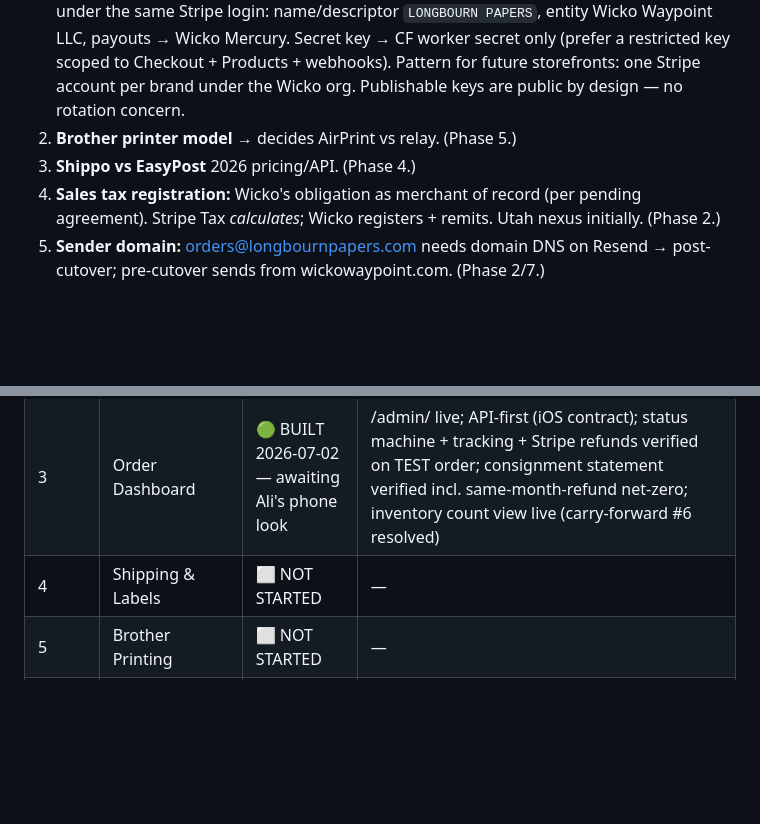
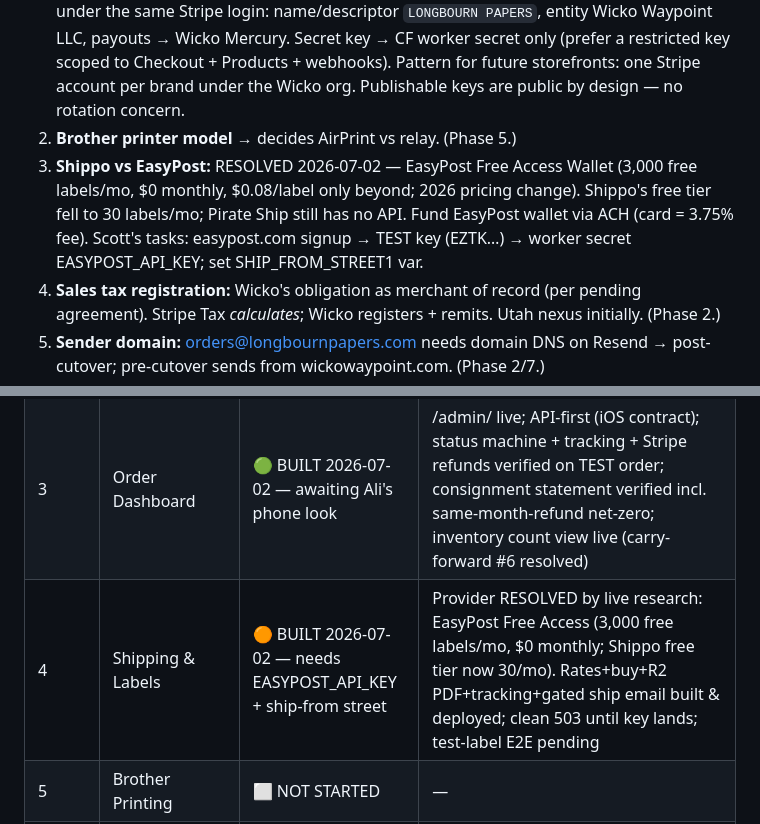
Before and after one commit to ramonscottf/longbourn-papers, a Markdown page: docs/PLAN-commerce-stack.md, 2 parts joined by grey strips. GitHub-like rendering; blank space fills up the shorter version.

```diff
--- a/docs/PLAN-commerce-stack.md
+++ b/docs/PLAN-commerce-stack.md
@@ -146,7 +146,7 @@ The April build shipped image-less (every placeholder literal) and Phase 1's D1
 ## Open questions (resolve at the owning phase, not now)
 1. **Stripe account:** RESOLVED — Wicko is merchant of record. ⚠️ Do NOT build on the existing Wicko Stripe account: it is **Mercury-managed** (Stripe's dashboard banner explicitly recommends a fresh account for custom integrations). Create a NEW account under the same Stripe login: name/descriptor `LONGBOURN PAPERS`, entity Wicko Waypoint LLC, payouts → Wicko Mercury. Secret key → CF worker secret only (prefer a restricted key scoped to Checkout + Products + webhooks). Pattern for future storefronts: one Stripe account per brand under the Wicko org. Publishable keys are public by design — no rotation concern.
 2. **Brother printer model** → decides AirPrint vs relay. (Phase 5.)
-3. **Shippo vs EasyPost** 2026 pricing/API. (Phase 4.)
+3. **Shippo vs EasyPost:** RESOLVED 2026-07-02 — EasyPost Free Access Wallet (3,000 free labels/mo, \$0 monthly, \$0.08/label only beyond; 2026 pricing change). Shippo's free tier fell to 30 labels/mo; Pirate Ship still has no API. Fund EasyPost wallet via ACH (card = 3.75% fee). Scott's tasks: easypost.com signup → TEST key (EZTK…) → worker secret EASYPOST_API_KEY; set SHIP_FROM_STREET1 var.
 4. **Sales tax registration:** Wicko's obligation as merchant of record (per pending agreement). Stripe Tax *calculates*; Wicko registers + remits. Utah nexus initially. (Phase 2.)
 5. **Sender domain:** orders@longbournpapers.com needs domain DNS on Resend → post-cutover; pre-cutover sends from wickowaypoint.com. (Phase 2/7.)
 6. **Inventory counts:** all 59 variants seeded quantity=NULL (uncounted). Scott counts the storage room whenever; Phase 3 dashboard gets a count-entry view.
@@ -160,7 +160,7 @@ The April build shipped image-less (every placeholder literal) and Phase 1's D1
 | 1 | Own the Catalog (D1) | ✅ DONE 2026-07-02 | deep-diff Shopify-vs-D1 = 0 diffs (list + 4 handles); 9 broken collection pages fixed; wholesale_cents verified 50% on all 59 variants; D1 707c2975-6555-40bf-b9fb-a0c61f0e7d49 |
 | 2 | Stripe Checkout | 🟢 BUILT 2026-07-02 — awaiting Scott's live tap-through | cs_live session from D1 prices verified; Stripe Tax ACTIVE (tax+descriptor); webhook we_1Torg7Db1SbvRfTpOHDsWuct registered (refetch-verified); plumbing test order TEST-MR3ZKCLO paid→new, email delivered; EMAIL_MODE=off pending go-live |
 | 3 | Order Dashboard | 🟢 BUILT 2026-07-02 — awaiting Ali's phone look | /admin/ live; API-first (iOS contract); status machine + tracking + Stripe refunds verified on TEST order; consignment statement verified incl. same-month-refund net-zero; inventory count view live (carry-forward #6 resolved) |
-| 4 | Shipping & Labels | ⬜ NOT STARTED | — |
+| 4 | Shipping & Labels | 🟠 BUILT 2026-07-02 — needs EASYPOST_API_KEY + ship-from street | Provider RESOLVED by live research: EasyPost Free Access (3,000 free labels/mo, \$0 monthly; Shippo free tier now 30/mo). Rates+buy+R2 PDF+tracking+gated ship email built & deployed; clean 503 until key lands; test-label E2E pending |
 | 5 | Brother Printing | ⬜ NOT STARTED | — |
 | 6 | Site Enhancement | ⬜ NOT STARTED | — |
 | 7 | Cutover & Decommission | ⬜ NOT STARTED | — |
```
Also changed, not shown: README.md (+1 -1 lines).
